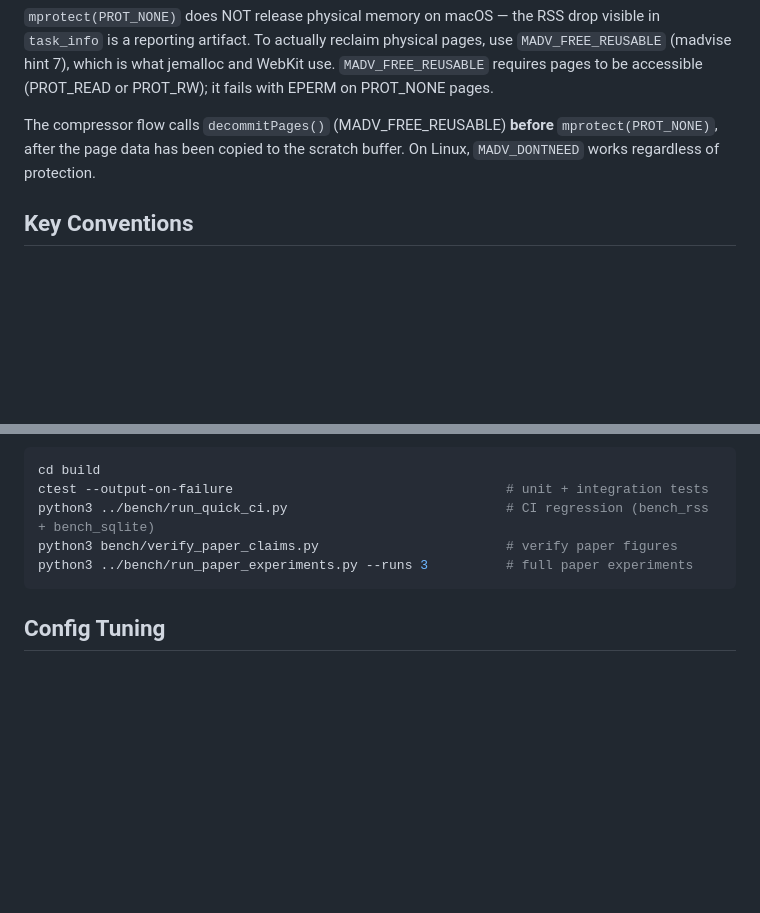
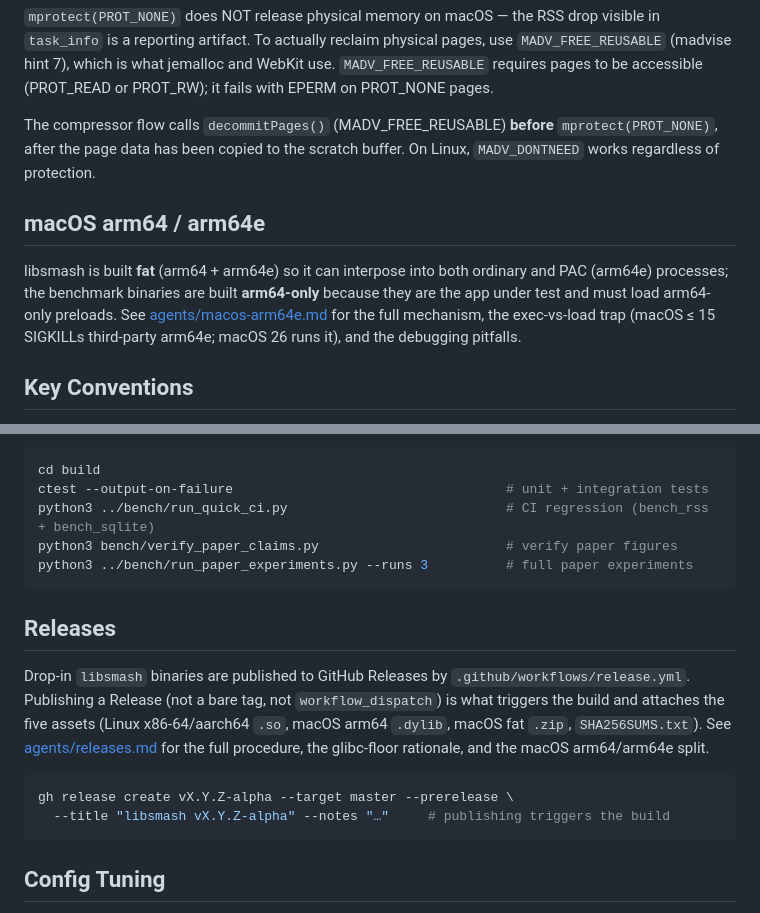
Before and after one commit to emeryberger/smash, a Markdown page: CLAUDE.md, 2 parts joined by grey strips. Drawn GitHub-style; blank space fills up the shorter version.

````diff
--- a/CLAUDE.md
+++ b/CLAUDE.md
@@ -121,6 +121,10 @@ On macOS, `dlsym(RTLD_NEXT, "malloc")` returns the interposed wrapper — DYLD i
 
 The compressor flow calls `decommitPages()` (MADV_FREE_REUSABLE) **before** `mprotect(PROT_NONE)`, after the page data has been copied to the scratch buffer. On Linux, `MADV_DONTNEED` works regardless of protection.
 
+## macOS arm64 / arm64e
+
+libsmash is built **fat** (arm64 + arm64e) so it can interpose into both ordinary and PAC (arm64e) processes; the benchmark binaries are built **arm64-only** because they are the app under test and must load arm64-only preloads. See [agents/macos-arm64e.md](agents/macos-arm64e.md) for the full mechanism, the exec-vs-load trap (macOS ≤ 15 SIGKILLs third-party arm64e; macOS 26 runs it), and the debugging pitfalls.
+
 ## Key Conventions
 
 - Never allocate from the managed heap inside smash internals — use BootstrapAlloc
@@ -149,6 +153,15 @@ ctest --output-on-failure                                   # unit + integration
 python3 ../bench/run_quick_ci.py                            # CI regression (bench_rss + bench_sqlite)
 python3 bench/verify_paper_claims.py                        # verify paper figures
 python3 ../bench/run_paper_experiments.py --runs 3          # full paper experiments
+```
+
+## Releases
+
+Drop-in `libsmash` binaries are published to GitHub Releases by `.github/workflows/release.yml`. Publishing a Release (not a bare tag, not `workflow_dispatch`) is what triggers the build and attaches the five assets (Linux x86-64/aarch64 `.so`, macOS arm64 `.dylib`, macOS fat `.zip`, `SHA256SUMS.txt`). See [agents/releases.md](agents/releases.md) for the full procedure, the glibc-floor rationale, and the macOS arm64/arm64e split.
+
+```bash
+gh release create vX.Y.Z-alpha --target master --prerelease \
+  --title "libsmash vX.Y.Z-alpha" --notes "…"     # publishing triggers the build
 ```
 
 ## Config Tuning
````
Also changed, not shown: agents/macos-arm64e.md (added, +58 -0 lines), agents/releases.md (added, +56 -0 lines).
